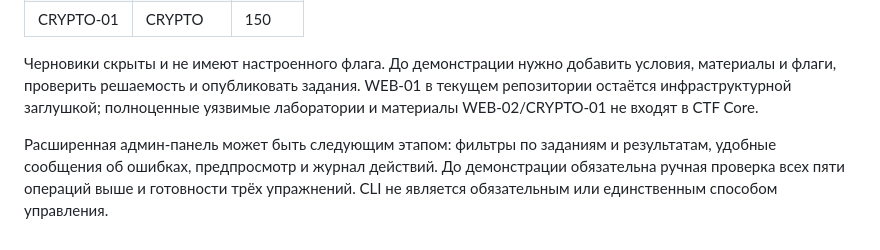
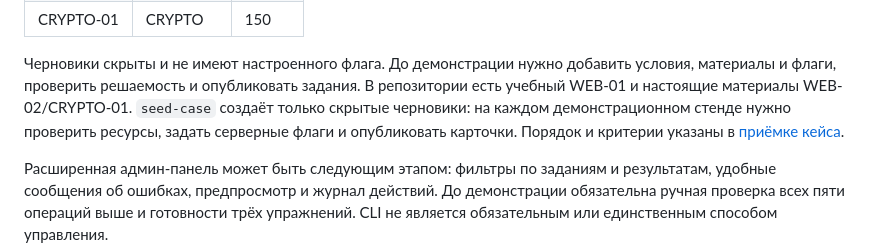
Before and after one commit to rlyfreak/CYBERARENA, a Markdown page: docs/ctf-core.md, the part around the change. GitHub-like rendering.

Commit message:
docs: align docs/ctf-core.md with School 21 local MVP

```diff
--- a/docs/ctf-core.md
+++ b/docs/ctf-core.md
@@ -70,8 +70,10 @@
 
 Черновики скрыты и не имеют настроенного флага. До демонстрации нужно добавить
 условия, материалы и флаги, проверить решаемость и опубликовать задания.
-WEB-01 в текущем репозитории остаётся инфраструктурной заглушкой; полноценные
-уязвимые лаборатории и материалы WEB-02/CRYPTO-01 не входят в CTF Core.
+В репозитории есть учебный WEB-01 и настоящие материалы WEB-02/CRYPTO-01.
+`seed-case` создаёт только скрытые черновики: на каждом демонстрационном стенде
+нужно проверить ресурсы, задать серверные флаги и опубликовать карточки.
+Порядок и критерии указаны в [приёмке кейса](school21-acceptance.md).
 
 Расширенная админ-панель может быть следующим этапом: фильтры по заданиям и
 результатам, удобные сообщения об ошибках, предпросмотр и журнал действий.
```
